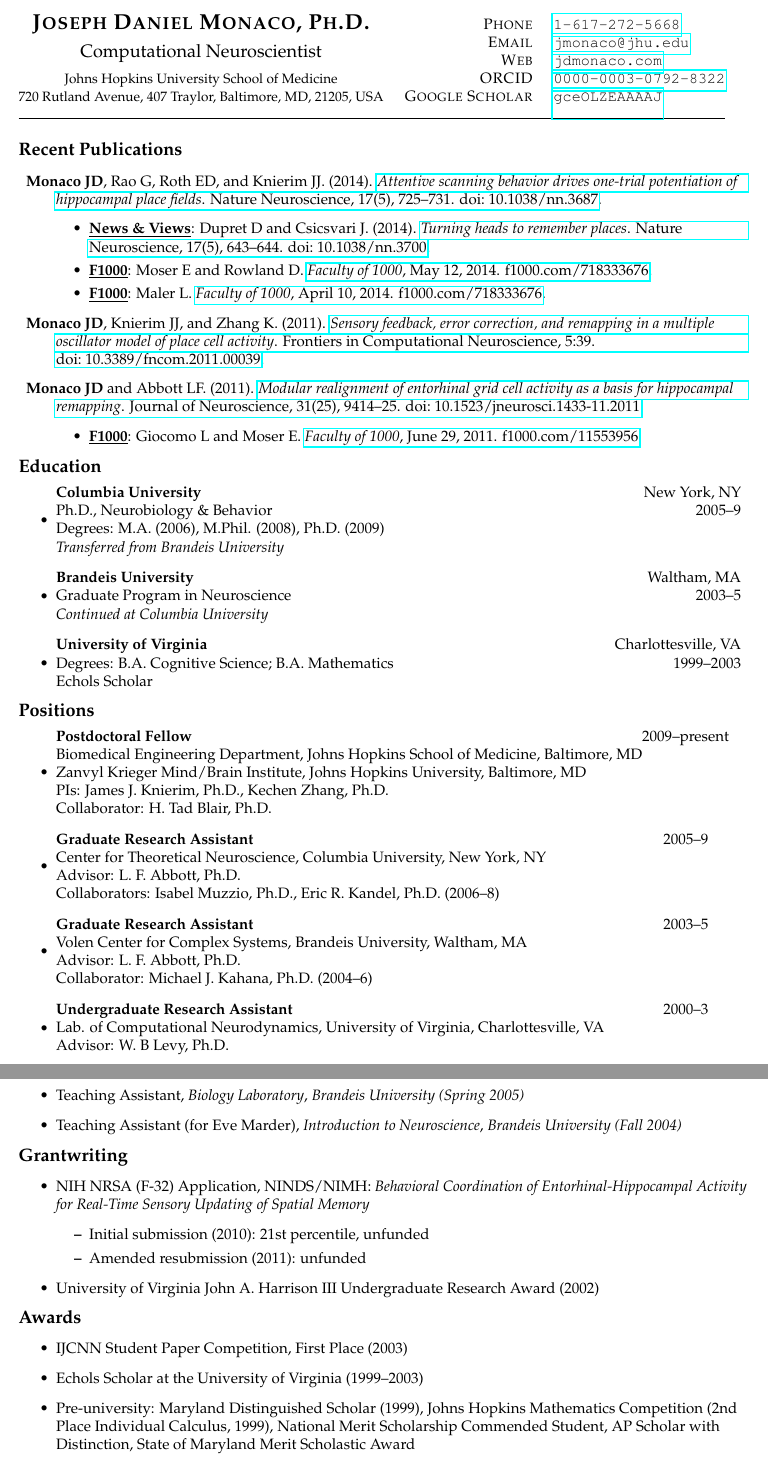
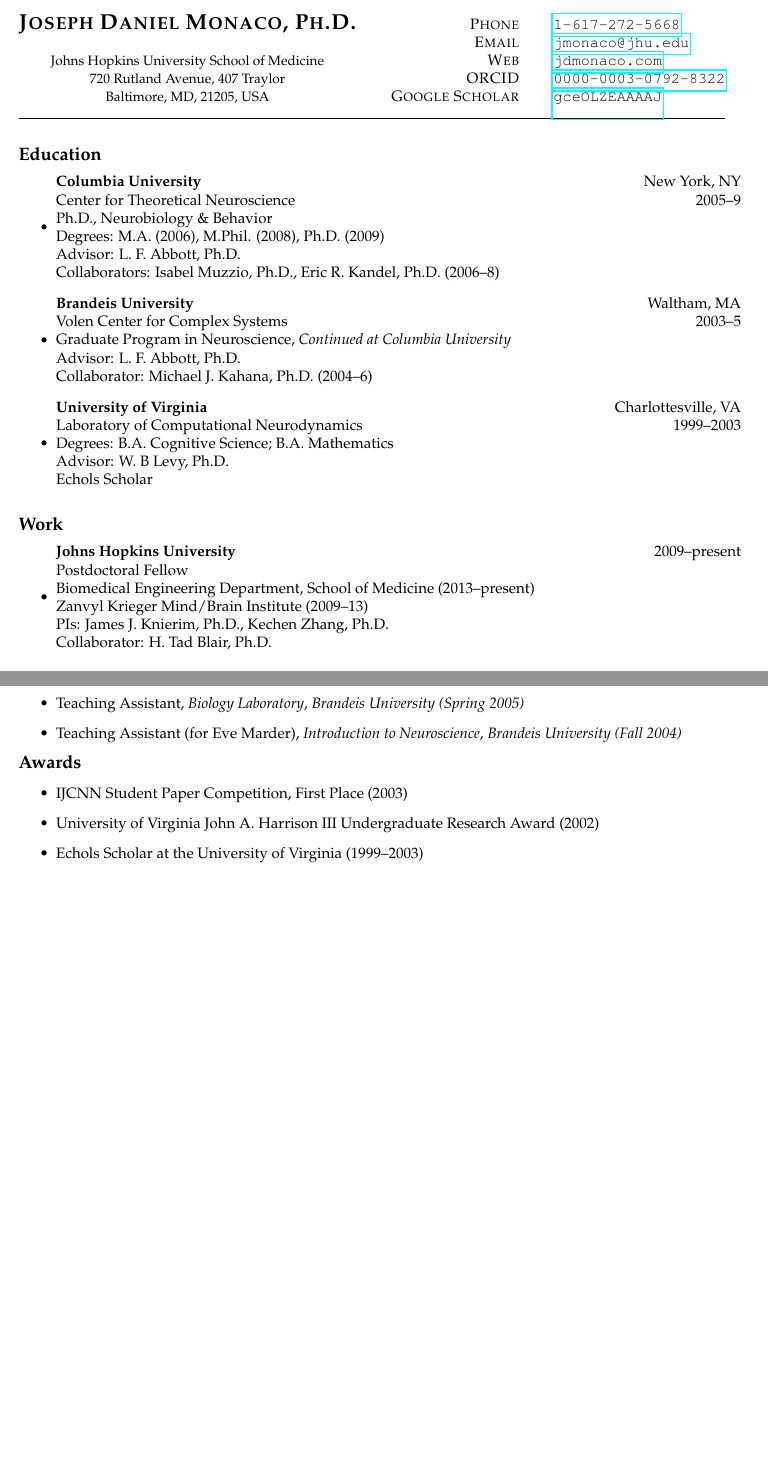
Before and after one commit to jdmonaco/cv, a LaTeX CV (cv.tex): two parts of pages 1 and 3 of 3, joined at a grey line, cut so that both start at the same text, the shorter picture padded with empty space. Compiled offline with pdfLaTeX.

Commit message:
Simplify the c.v.

```diff
--- a/cv.tex
+++ b/cv.tex
@@ -19,7 +19,7 @@
 \raggedright
 \setlength{\tabcolsep}{0in}
 \addtolength{\voffset}{-.4in}
-\addtolength{\textheight}{.7in}
+\addtolength{\textheight}{.9in}
 \addtolength{\hoffset}{-.25in}
 \addtolength{\textwidth}{.2in}
 
@@ -28,61 +28,70 @@
 \begin{tabular*}{6.5in}{c@{\extracolsep{\fill}}rl}
 \hline\\[0.02in]
 \textsc{\textbf{\Large Joseph Daniel Monaco, Ph.D.}}      & \textsc{Phone}          & \href{tel:16172725668}{\texttt{1-617-272-5668}} \\
-\multirow{2}{*}{\large Computational Neuroscientist}      & \textsc{Email}          & \href{mailto:jmonaco@jhu.edu}{\texttt{jmonaco@jhu.edu}} \\
-                                                          & \textsc{Web}            & \href{http://jdmonaco.com/}{\texttt{jdmonaco.com}} \\
-{\small Johns Hopkins University School of Medicine}               & \textsc{ORCID}          & \href{http://jdmonaco.com/orcid}{\texttt{0000-0003-0792-8322}} \\
-{\small 720 Rutland Avenue, 407 Traylor, Baltimore, MD, 21205, USA}     & \textsc{Google Scholar} & \href{http://jdmonaco.com/google-scholar}{\texttt{gceOLZEAAAAJ}} \\[0.1in]
+\multirow{2}{*}{\large }      & \textsc{Email}           & \href{mailto:jmonaco@jhu.edu}{\texttt{jmonaco@jhu.edu}} \\
+{\small Johns Hopkins University School of Medicine}       & \textsc{Web}            & \href{http://jdmonaco.com/}{\texttt{jdmonaco.com}} \\
+{\small 720 Rutland Avenue, 407 Traylor}       & \textsc{ORCID}          & \href{http://jdmonaco.com/orcid}{\texttt{0000-0003-0792-8322}} \\
+{\small Baltimore, MD, 21205, USA}     & \textsc{Google Scholar} & \href{http://jdmonaco.com/google-scholar}{\texttt{gceOLZEAAAAJ}} \\[0.1in]
 \hline
 \end{tabular*}
 
-\vspace{0.2in}
-{\large \textbf{Recent Publications}}
+% {\large \textbf{Recent Publications}}
 
-\begin{description}
-\item \textbf{Monaco JD}, Rao G, Roth ED, and Knierim JJ. (2014). \href{http://dx.doi.org/10.1038/nn.3687}{\emph{Attentive scanning behavior drives one-trial potentiation of hippocampal place fields}. Nature Neuroscience, 17(5), 725--731. doi:~10.1038/nn.3687}.
-\begin{itemize}
-  \item \underline{\bf News \& Views}: Dupret D and Csicsvari J. (2014). \href{http://dx.doi.org/10.1038/nn.3700}{\emph{Turning heads to remember places}. Nature Neuroscience, 17(5), 643--644. doi:~10.1038/nn.3700}.
-    \item \underline{\bf F1000}: Moser E and Rowland D. \href{http://f1000prime.com/718333676#eval793494783}{\emph{Faculty of 1000}, May 12, 2014. f1000.com/718333676}.
-    \item \underline{\bf F1000}: Maler L. \href{http://f1000prime.com/718333676#eval793493493}{\emph{Faculty of 1000}, April 10, 2014. f1000.com/718333676}.
-\end{itemize}
-\item \textbf{Monaco JD}, Knierim JJ, and Zhang K. (2011). \href{http://dx.doi.org/10.3389/fncom.2011.00039}{\emph{Sensory feedback, error correction, and remapping in a multiple oscillator model of place cell activity}. Frontiers in Computational Neuroscience, 5:39. doi:~10.3389/fncom.2011.00039}.
-\item \textbf{Monaco JD} and Abbott LF. (2011). \href{http://dx.doi.org/10.1523/JNEUROSCI.1433-11.2011}{\emph{Modular realignment of entorhinal grid cell activity as a basis for hippocampal remapping}. Journal of Neuroscience, 31(25), 9414--25. doi:~10.1523/jneurosci.1433-11.2011}.
-\begin{itemize}
-    \item \underline{\bf F1000}: Giocomo L and Moser E. \href{http://f1000.com/11553956}{\emph{Faculty of 1000}, June 29, 2011. f1000.com/11553956}.
-\end{itemize}
-\end{description}
+% \begin{description}
+% \item \textbf{Monaco JD}, Rao G, Roth ED, and Knierim JJ. (2014). \href{http://dx.doi.org/10.1038/nn.3687}{\emph{Attentive scanning behavior drives one-trial potentiation of hippocampal place fields}. Nature Neuroscience, 17(5), 725--731. doi:~10.1038/nn.3687}.
+% \begin{itemize}
+%   \item \underline{\bf News \& Views}: Dupret D and Csicsvari J. (2014). \href{http://dx.doi.org/10.1038/nn.3700}{\emph{Turning heads to remember places}. Nature Neuroscience, 17(5), 643--644. doi:~10.1038/nn.3700}.
+%     \item \underline{\bf F1000}: Moser E and Rowland D. \href{http://f1000prime.com/718333676#eval793494783}{\emph{Faculty of 1000}, May 12, 2014. f1000.com/718333676}.
+%     \item \underline{\bf F1000}: Maler L. \href{http://f1000prime.com/718333676#eval793493493}{\emph{Faculty of 1000}, April 10, 2014. f1000.com/718333676}.
+% \end{itemize}
+% \item \textbf{Monaco JD}, Knierim JJ, and Zhang K. (2011). \href{http://dx.doi.org/10.3389/fncom.2011.00039}{\emph{Sensory feedback, error correction, and remapping in a multiple oscillator model of place cell activity}. Frontiers in Computational Neuroscience, 5:39. doi:~10.3389/fncom.2011.00039}.
+% \item \textbf{Monaco JD} and Abbott LF. (2011). \href{http://dx.doi.org/10.1523/JNEUROSCI.1433-11.2011}{\emph{Modular realignment of entorhinal grid cell activity as a basis for hippocampal remapping}. Journal of Neuroscience, 31(25), 9414--25. doi:~10.1523/jneurosci.1433-11.2011}.
+% \begin{itemize}
+%     \item \underline{\bf F1000}: Giocomo L and Moser E. \href{http://f1000.com/11553956}{\emph{Faculty of 1000}, June 29, 2011. f1000.com/11553956}.
+% \end{itemize}
+% \end{description}
 
+\vspace{0.25in}
 {\large \textbf{Education}}
 \begin{itemize}
   \item
     \begin{tabular*}{6.3in}{l@{\extracolsep{\fill}}r}
         \textbf{Columbia University} & New York, NY \\
-        Ph.D., Neurobiology \& Behavior & 2005--9 \\
+        Center for Theoretical Neuroscience & 2005--9 \\
+        Ph.D., Neurobiology \& Behavior\\
         Degrees: M.A. (2006), M.Phil. (2008), Ph.D. (2009) & \\
-        \textit{Transferred from Brandeis University} & \\
+        Advisor: L.~F. Abbott, Ph.D.\\
+        Collaborators: Isabel Muzzio, Ph.D., Eric R. Kandel, Ph.D. (2006--8) \\
+        % \textit{Transferred from Brandeis University} & \\
     \end{tabular*}
   \item
     \begin{tabular*}{6.3in}{l@{\extracolsep{\fill}}r}
         \textbf{Brandeis University} & Waltham, MA \\
-        Graduate Program in Neuroscience & 2003--5 \\
-        \textit{Continued at Columbia University} & \\
+        Volen Center for Complex Systems & 2003--5\\
+        Graduate Program in Neuroscience, \textit{Continued at Columbia University}  \\
+        Advisor: L.~F. Abbott, Ph.D.\\
+        Collaborator: Michael J. Kahana, Ph.D. (2004--6) \\
     \end{tabular*}
   \item
     \begin{tabular*}{6.3in}{l@{\extracolsep{\fill}}r}
         \textbf{University of Virginia} & Charlottesville, VA \\
-        Degrees: B.A. Cognitive Science; B.A. Mathematics & 1999--2003 \\
+        Laboratory of Computational Neurodynamics & 1999--2003\\
+        Degrees: B.A. Cognitive Science; B.A. Mathematics\\
+        Advisor: W.~B Levy, Ph.D.\\
         Echols Scholar & \\
     \end{tabular*}
 \end{itemize}
 
-{\large \textbf{Positions}}
+\vspace{\stretch{1}}
+{\large \textbf{Work}}
 \begin{itemize}
 
 \item
-    \begin{tabular*}{6in}{l@{\extracolsep{\fill}}r}
-        \textbf{Postdoctoral Fellow} & 2009--present\\
-        Biomedical Engineering Department, Johns Hopkins School of Medicine, Baltimore, MD\\
-        Zanvyl Krieger Mind/Brain Institute, Johns Hopkins University, Baltimore, MD\\
+    \begin{tabular*}{6.3in}{l@{\extracolsep{\fill}}r}
+        \textbf{Johns Hopkins University} & 2009--present\\
+        Postdoctoral Fellow\\
+        Biomedical Engineering Department, School of Medicine (2013--present)\\
+        Zanvyl Krieger Mind/Brain Institute (2009--13)\\
         PIs: James J. Knierim, Ph.D., Kechen Zhang, Ph.D. \\
         Collaborator: H. Tad Blair, Ph.D. \\
     \end{tabular*}
@@ -92,33 +101,33 @@
     %   \item quantitative data analysis of electrophysiological recordings in rat hippocampus for insight into region-specific dynamics of spatial code formation in altered environments.
     % \end{itemize}
 
-\item
-    \begin{tabular*}{6in}{l@{\extracolsep{\fill}}r}
-        \textbf{Graduate Research Assistant} & 2005--9\\
-        Center for Theoretical Neuroscience, Columbia University, New York, NY\\
-        Advisor: L.~F. Abbott, Ph.D.\\
-        Collaborators: Isabel Muzzio, Ph.D., Eric R. Kandel, Ph.D. (2006--8) \\
-    \end{tabular*}
+% \item
+%     \begin{tabular*}{6in}{l@{\extracolsep{\fill}}r}
+%         \textbf{Graduate Research Assistant} & 2005--9\\
+%         Center for Theoretical Neuroscience, Columbia University, New York, NY\\
+%         Advisor: L.~F. Abbott, Ph.D.\\
+%         Collaborators: Isabel Muzzio, Ph.D., Eric R. Kandel, Ph.D. (2006--8) \\
+%     \end{tabular*}
 
     % \begin{itemize}
     %   \item developed Python-based framework for analyzing an extensive dataset of experimental mouse brain recordings, including both spike-timing-based and frequency-domain statistical analyses such as theta-band phaselocking; and
     %   \item added functionality to a previous C codebase for acquisition and analysis to allow flexible cross-platform access to the dataset.
     % \end{itemize}
 
-\item
-    \begin{tabular*}{6in}{l@{\extracolsep{\fill}}r}
-        \textbf{Graduate Research Assistant} & 2003--5\\
-        Volen Center for Complex Systems, Brandeis University, Waltham, MA \\
-        Advisor: L.~F. Abbott, Ph.D.\\
-        Collaborator: Michael J. Kahana, Ph.D. (2004--6) \\
-    \end{tabular*}
-
-\item
-    \begin{tabular*}{6in}{l@{\extracolsep{\fill}}r}
-        \textbf{Undergraduate Research Assistant} & 2000--3\\
-        Lab. of Computational Neurodynamics, University of Virginia, Charlottesville, VA \\
-        Advisor: W.~B Levy, Ph.D.
-    \end{tabular*}
+% \item
+%     \begin{tabular*}{6in}{l@{\extracolsep{\fill}}r}
+%         \textbf{Graduate Research Assistant} & 2003--5\\
+%         Volen Center for Complex Systems, Brandeis University, Waltham, MA \\
+%         Advisor: L.~F. Abbott, Ph.D.\\
+%         Collaborator: Michael J. Kahana, Ph.D. (2004--6) \\
+%     \end{tabular*}
+%
+% \item
+%     \begin{tabular*}{6in}{l@{\extracolsep{\fill}}r}
+%         \textbf{Undergraduate Research Assistant} & 2000--3\\
+%         Lab. of Computational Neurodynamics, University of Virginia, Charlottesville, VA \\
+%         Advisor: W.~B Levy, Ph.D.
+%     \end{tabular*}
 
     % \begin{itemize}
     %   \item maintained and updated C/C++ codebase for highly extensible model of rat CA3 hippocampus;
@@ -210,21 +224,21 @@
     \item Teaching Assistant (for Eve Marder), \emph{Introduction to Neuroscience}, \emph{Brandeis University (Fall 2004)}
 \end{itemize}
 
-{\large \textbf{Grantwriting}}
-\begin{itemize}
-    \item NIH NRSA (F-32) Application, NINDS/NIMH: \emph{Behavioral Coordination of Entorhinal-Hippocampal Activity for Real-Time Sensory Updating of Spatial Memory}
-    \begin{itemize}
-        \item Initial submission (2010): 21st percentile, unfunded
-        \item Amended resubmission (2011): unfunded
-    \end{itemize}
-    \item University of Virginia John A. Harrison III Undergraduate Research Award (2002)
-\end{itemize}
+% {\large \textbf{Grantwriting}}
+% \begin{itemize}
+%     \item NIH NRSA (F-32) Application, NINDS/NIMH: \emph{Behavioral Coordination of Entorhinal-Hippocampal Activity for Real-Time Sensory Updating of Spatial Memory}
+%     \begin{itemize}
+%         \item Initial submission (2010): 21st percentile, unfunded
+%         \item Amended resubmission (2011): unfunded
+%     \end{itemize}
+% \end{itemize}
 
 {\large \textbf{Awards}}
 \begin{itemize}
     \item IJCNN Student Paper Competition, First Place (2003)
+    \item University of Virginia John A. Harrison III Undergraduate Research Award (2002)
     \item Echols Scholar at the University of Virginia (1999--2003)
-    \item Pre-university: Maryland Distinguished Scholar (1999), Johns Hopkins Mathematics Competition (2nd Place Individual Calculus, 1999), National Merit Scholarship Commended Student, AP Scholar with Distinction, State of Maryland Merit Scholastic Award
+    % \item Pre-university: Maryland Distinguished Scholar (1999), Johns Hopkins Mathematics Competition (2nd Place Individual Calculus, 1999), National Merit Scholarship Commended Student, AP Scholar with Distinction, State of Maryland Merit Scholastic Award
 \end{itemize}
 
 % {\large \textbf{Technical Proficiency}}
```
Also changed, not shown: cv.tex (19 more changed lines).
